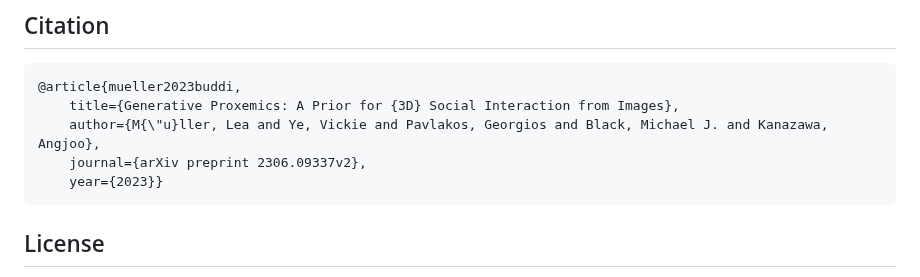
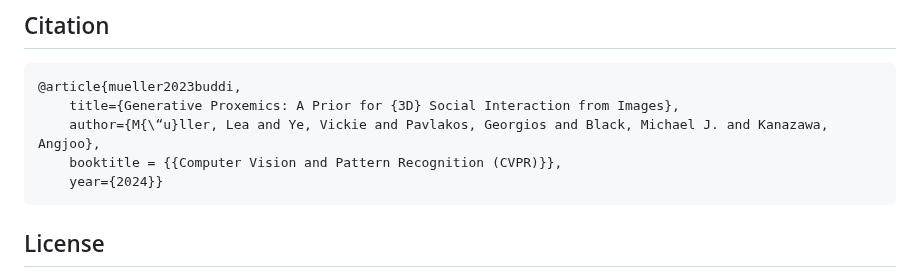
Before and after one commit to muelea/buddi, a Markdown page: README.md, the part around the change. GitHub-like rendering.

Commit message:
Update bibtex

````diff
--- a/README.md
+++ b/README.md
@@ -157,9 +157,9 @@ Previous work on human pose and shape estimation has made this project possible:
 ```
 @article{mueller2023buddi,
     title={Generative Proxemics: A Prior for {3D} Social Interaction from Images},
-    author={M{\"u}ller, Lea and Ye, Vickie and Pavlakos, Georgios and Black, Michael J. and Kanazawa, Angjoo},
-    journal={arXiv preprint 2306.09337v2},
-    year={2023}}
+    author={M{\“u}ller, Lea and Ye, Vickie and Pavlakos, Georgios and Black, Michael J. and Kanazawa, Angjoo},
+    booktitle = {{Computer Vision and Pattern Recognition (CVPR)}},
+    year={2024}}
 ```
 
 ## License
````
